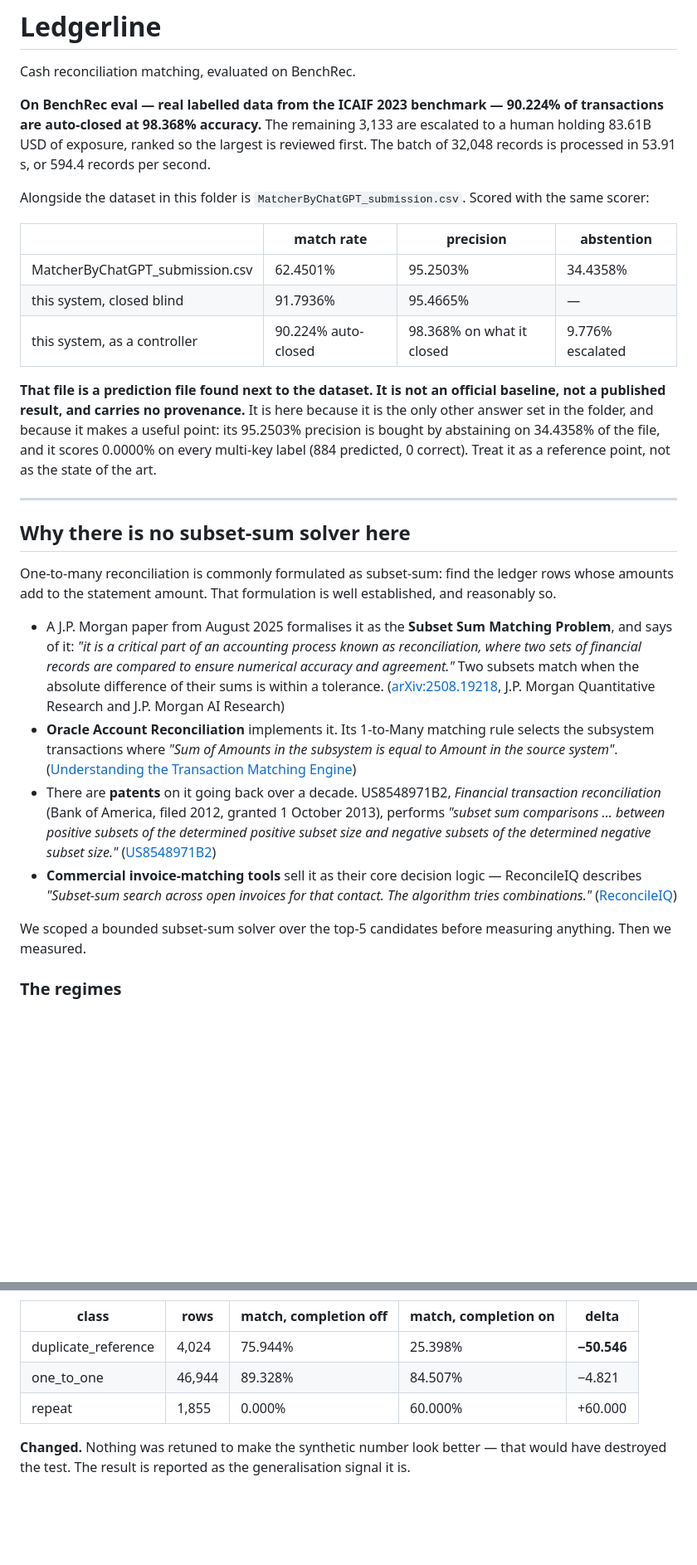
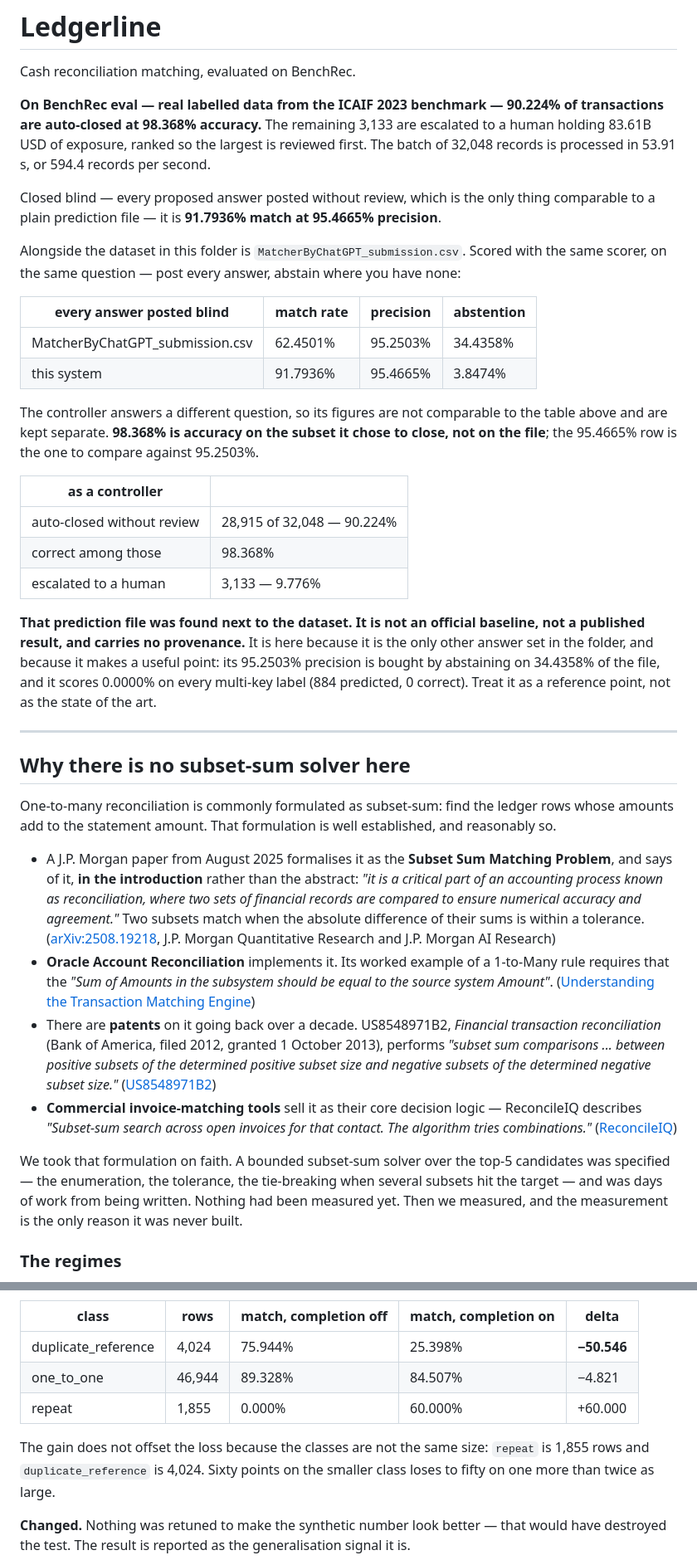
Before and after one commit to Asitha-S/Ledgerline, a Markdown page: README.md, 2 parts joined by grey strips. Shown at 83% size. Drawn GitHub-style; blank space fills up the shorter version.

```diff
--- a/README.md
+++ b/README.md
@@ -7,20 +7,32 @@ transactions are auto-closed at 98.368% accuracy.** The remaining 3,133 are esca
 human holding 83.61B USD of exposure, ranked so the largest is reviewed first. The batch of
 32,048 records is processed in 53.91 s, or 594.4 records per second.
 
-Alongside the dataset in this folder is `MatcherByChatGPT_submission.csv`. Scored with the
-same scorer:
+Closed blind — every proposed answer posted without review, which is the only thing
+comparable to a plain prediction file — it is **91.7936% match at 95.4665% precision**.
 
-| | match rate | precision | abstention |
+Alongside the dataset in this folder is `MatcherByChatGPT_submission.csv`. Scored with the same
+scorer, on the same question — post every answer, abstain where you have none:
+
+| every answer posted blind | match rate | precision | abstention |
 |---|---|---|---|
 | MatcherByChatGPT_submission.csv | 62.4501% | 95.2503% | 34.4358% |
-| this system, closed blind | 91.7936% | 95.4665% | — |
-| this system, as a controller | 90.224% auto-closed | 98.368% on what it closed | 9.776% escalated |
+| this system | 91.7936% | 95.4665% | 3.8474% |
 
-**That file is a prediction file found next to the dataset. It is not an official baseline,
-not a published result, and carries no provenance.** It is here because it is the only other
-answer set in the folder, and because it makes a useful point: its 95.2503% precision is
-bought by abstaining on 34.4358% of the file, and it scores 0.0000% on every multi-key label
-(884 predicted, 0 correct). Treat it as a reference point, not as the state of the art.
+The controller answers a different question, so its figures are not comparable to the table
+above and are kept separate. **98.368% is accuracy on the subset it chose to close, not on the
+file**; the 95.4665% row is the one to compare against 95.2503%.
+
+| as a controller | |
+|---|---|
+| auto-closed without review | 28,915 of 32,048 — 90.224% |
+| correct among those | 98.368% |
+| escalated to a human | 3,133 — 9.776% |
+
+**That prediction file was found next to the dataset. It is not an official baseline, not a
+published result, and carries no provenance.** It is here because it is the only other answer
+set in the folder, and because it makes a useful point: its 95.2503% precision is bought by
+abstaining on 34.4358% of the file, and it scores 0.0000% on every multi-key label (884
+predicted, 0 correct). Treat it as a reference point, not as the state of the art.
 
 ---
 
@@ -30,14 +42,15 @@ One-to-many reconciliation is commonly formulated as subset-sum: find the ledger
 amounts add to the statement amount. That formulation is well established, and reasonably so.
 
 - A J.P. Morgan paper from August 2025 formalises it as the **Subset Sum Matching Problem**,
-  and says of it: *"it is a critical part of an accounting process known as reconciliation,
-  where two sets of financial records are compared to ensure numerical accuracy and
-  agreement."* Two subsets match when the absolute difference of their sums is within a
-  tolerance. ([arXiv:2508.19218](https://arxiv.org/abs/2508.19218), J.P. Morgan Quantitative
-  Research and J.P. Morgan AI Research)
-- **Oracle Account Reconciliation** implements it. Its 1-to-Many matching rule selects the
-  subsystem transactions where *"Sum of Amounts in the subsystem is equal to Amount in the
-  source system"*.
+and says of it, **in the introduction** rather than the
+  abstract: *"it is a critical part of an accounting process known as reconciliation, where
+  two sets of financial records are compared to ensure numerical accuracy and agreement."* Two
+  subsets match when the absolute difference of their sums is within a tolerance.
+  ([arXiv:2508.19218](https://arxiv.org/abs/2508.19218), J.P. Morgan Quantitative Research and
+  J.P. Morgan AI Research)
+- **Oracle Account Reconciliation** implements it. Its worked example of a 1-to-Many rule
+  requires that the *"Sum of Amounts in the subsystem should be equal to the source system
+  Amount"*.
   ([Understanding the Transaction Matching Engine](https://docs.oracle.com/en/cloud/saas/account-reconcile-cloud/adarc/admin_trans_match_overview_matching_engine_100x0f827b25.html))
 - There are **patents** on it going back over a decade. US8548971B2, *Financial transaction
   reconciliation* (Bank of America, filed 2012, granted 1 October 2013), performs *"subset sum
@@ -49,8 +62,10 @@ amounts add to the statement amount. That formulation is well established, and r
   combinations."*
   ([ReconcileIQ](https://bankreconciler.app/blogInvoicePaymentMatching))
 
-We scoped a bounded subset-sum solver over the top-5 candidates before measuring anything.
-Then we measured.
+We took that formulation on faith. A bounded subset-sum solver over the top-5 candidates was
+specified — the enumeration, the tolerance, the tie-breaking when several subsets hit the
+target — and was days of work from being written. Nothing had been measured yet. Then we
+measured, and the measurement is the only reason it was never built.
 
 ### The regimes
 
@@ -299,6 +363,10 @@ The per-class table locates it exactly (`synth_run.log`):
 | one_to_one | 46,944 | 89.328% | 84.507% | −4.821 |
 | repeat | 1,855 | 0.000% | 60.000% | +60.000 |
 
+The gain does not offset the loss because the classes are not the same size: `repeat` is 1,855
+rows and `duplicate_reference` is 4,024. Sixty points on the smaller class loses to fifty on
+one more than twice as large.
+
 **Changed.** Nothing was retuned to make the synthetic number look better — that would have
 destroyed the test. The result is reported as the generalisation signal it is.
 
```
Also changed, not shown: other parts of README.md (+63 -11 lines).
